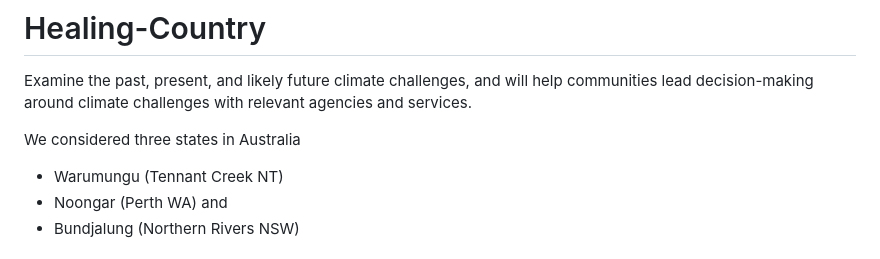
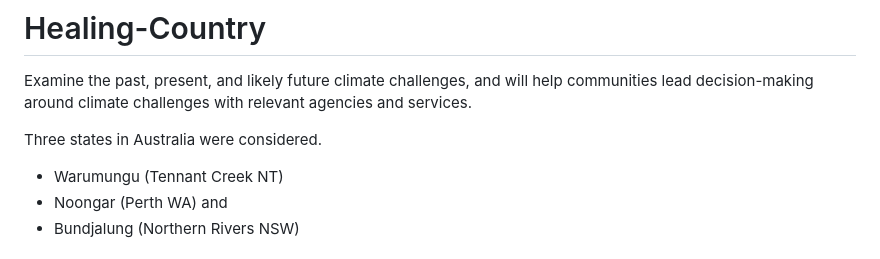
Before and after one commit to HLJ44/HealingCountry, a Markdown page: README.md, the part around the change. GitHub-like rendering.

```diff
--- a/README.md
+++ b/README.md
@@ -1,7 +1,7 @@
 # Healing-Country
 Examine the past, present, and likely future climate challenges, and will help communities lead decision-making around climate challenges with relevant agencies and services.
 
-We considered three states in Australia
+Three states in Australia were considered.
 
 * Warumungu (Tennant Creek NT)
 * Noongar (Perth WA) and
```
